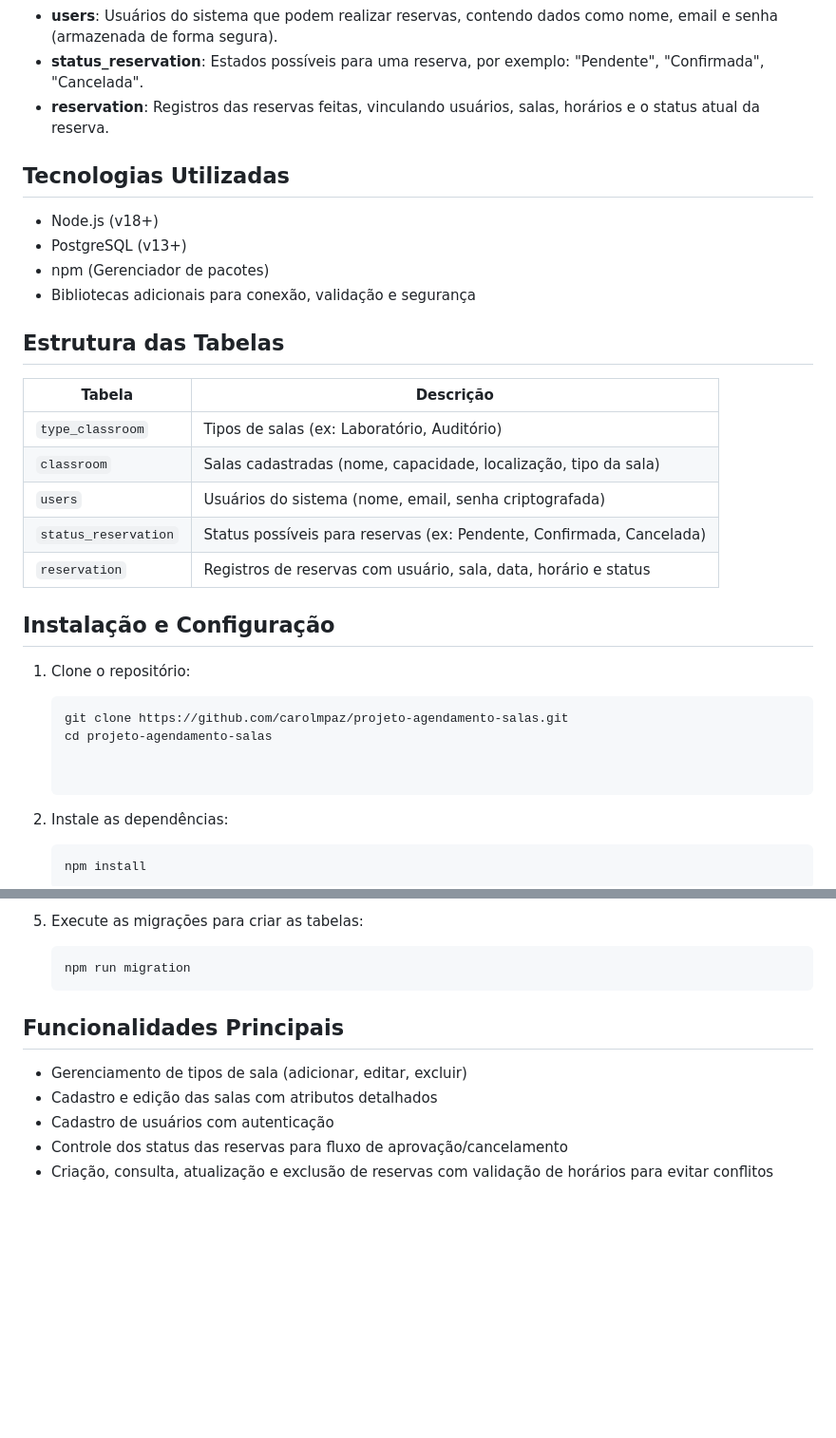
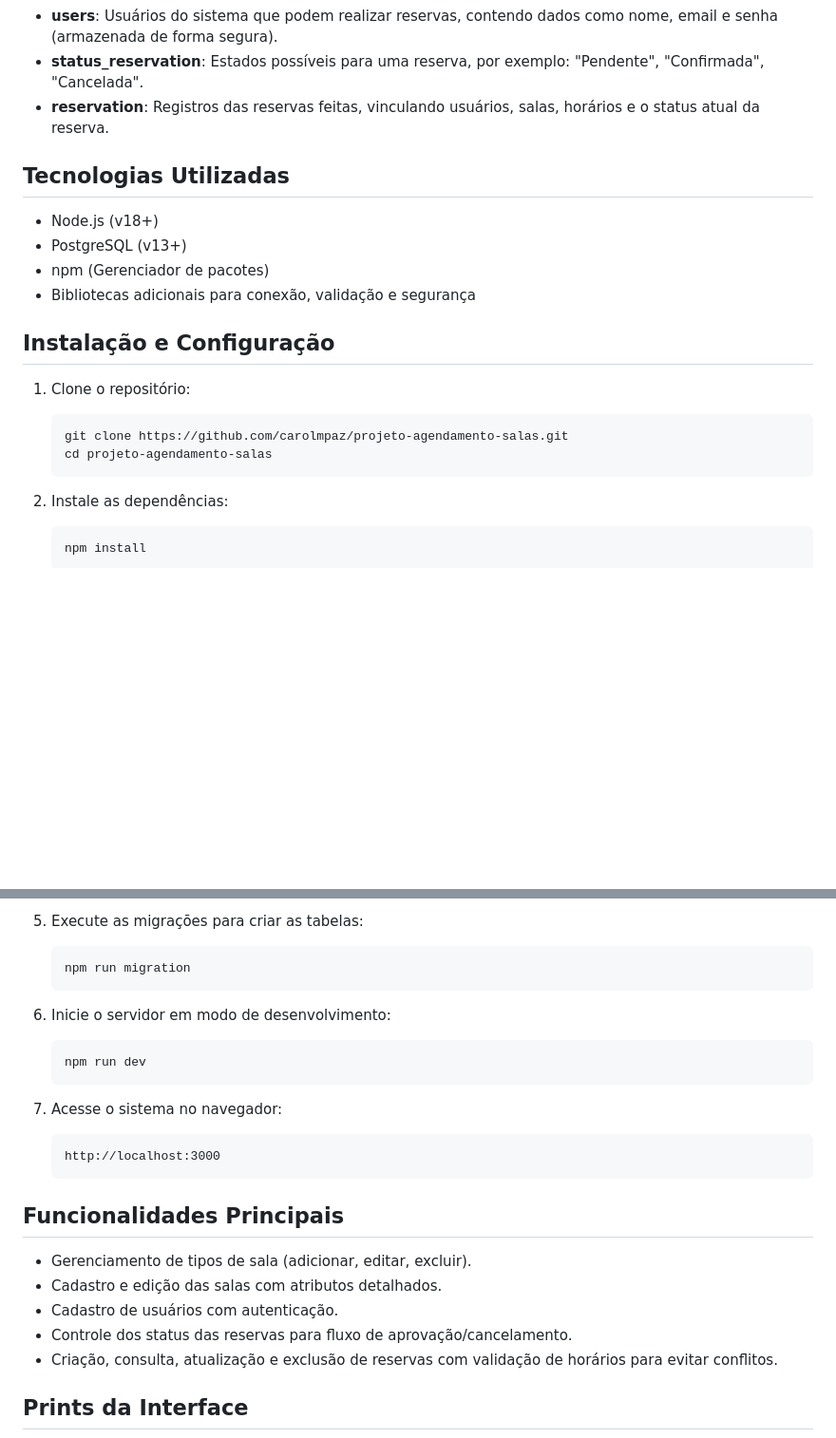
Before and after one commit to Carolmpaz/projeto-agendamento-salas, a Markdown page: README.md, 2 parts joined by grey strips. Shown: that part at 95% size. Drawn GitHub-style; blank space fills up the shorter version.

````diff
--- a/README.md
+++ b/README.md
@@ -14,28 +12,12 @@ O sistema gerencia cinco entidades principais, cada uma representada por uma tab
 - **status_reservation**: Estados possíveis para uma reserva, por exemplo: "Pendente", "Confirmada", "Cancelada".
 - **reservation**: Registros das reservas feitas, vinculando usuários, salas, horários e o status atual da reserva.
 
-
-
 ## Tecnologias Utilizadas
 
 - Node.js (v18+)
 - PostgreSQL (v13+)
 - npm (Gerenciador de pacotes)
 - Bibliotecas adicionais para conexão, validação e segurança
-
-
-
-## Estrutura das Tabelas
-
-| Tabela             | Descrição                                                                                  |
-|--------------------|--------------------------------------------------------------------------------------------|
-| `type_classroom`    | Tipos de salas (ex: Laboratório, Auditório)                                                |
-| `classroom`        | Salas cadastradas (nome, capacidade, localização, tipo da sala)                            |
-| `users`            | Usuários do sistema (nome, email, senha criptografada)                                    |
-| `status_reservation` | Status possíveis para reservas (ex: Pendente, Confirmada, Cancelada)                      |
-| `reservation`      | Registros de reservas com usuário, sala, data, horário e status                           |
-
-
 
 ## Instalação e Configuração
 
@@ -44,7 +26,7 @@ O sistema gerencia cinco entidades principais, cada uma representada por uma tab
    ```bash
    git clone https://github.com/carolmpaz/projeto-agendamento-salas.git
    cd projeto-agendamento-salas
-
+   ```
 
 2. Instale as dependências:
 
@@ -73,14 +55,25 @@ O sistema gerencia cinco entidades principais, cada uma representada por uma tab
    npm run migration
    ```
 
+6. Inicie o servidor em modo de desenvolvimento:
 
+   ```bash
+   npm run dev
+   ```
+
+7. Acesse o sistema no navegador:
+
+   ```
+   http://localhost:3000
+   ```
 
 ## Funcionalidades Principais
 
-* Gerenciamento de tipos de sala (adicionar, editar, excluir)
-* Cadastro e edição das salas com atributos detalhados
-* Cadastro de usuários com autenticação
-* Controle dos status das reservas para fluxo de aprovação/cancelamento
-* Criação, consulta, atualização e exclusão de reservas com validação de horários para evitar conflitos
+- Gerenciamento de tipos de sala (adicionar, editar, excluir).
+- Cadastro e edição das salas com atributos detalhados.
+- Cadastro de usuários com autenticação.
+- Controle dos status das reservas para fluxo de aprovação/cancelamento.
+- Criação, consulta, atualização e exclusão de reservas com validação de horários para evitar conflitos.
 
+## Prints da Interface
 
````
Also changed, not shown: other parts of README.md (+9 -2 lines), documents/wad.md (+53 -20 lines).
